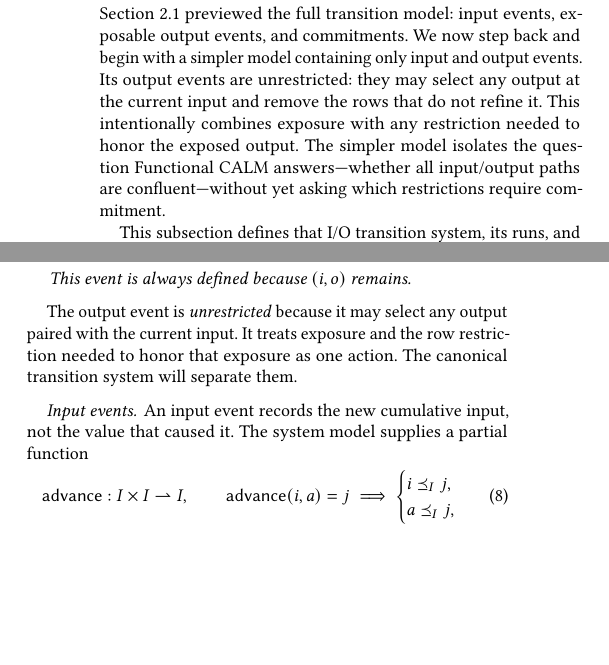
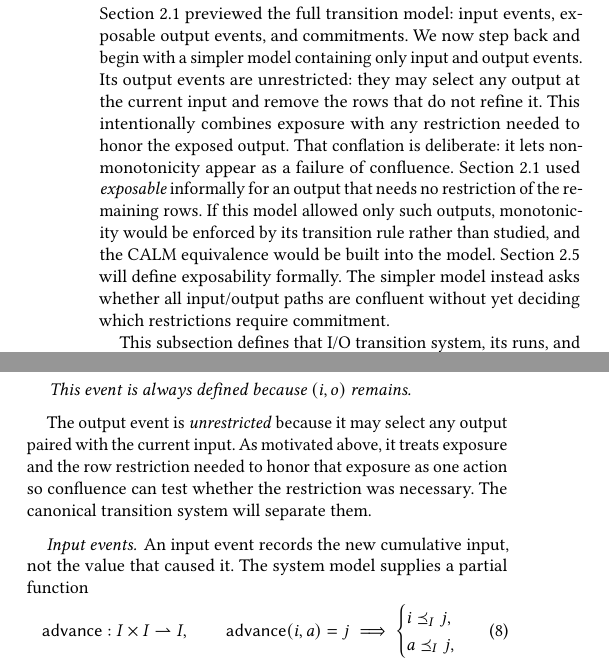
Before and after one commit to jhellerstein/coord-criterion, a LaTeX document (main.tex): two parts of the columns of page 5 of 23, joined at a grey line, cut so that both start at the same text, the shorter picture padded with empty space. Compiled offline with pdfLaTeX.

Commit message:
Explain unrestricted outputs in confluence analysis

```diff
--- a/main.tex
+++ b/main.tex
@@ -665,9 +665,15 @@ events, exposable output events, and commitments.  We now step back and begin
 with a simpler model containing only input and output events.  Its output events
 are unrestricted: they may select any output at the current input and remove
 the rows that do not refine it.  This intentionally combines exposure with any
-restriction needed to honor the exposed output.  The simpler model isolates the
-question Functional CALM answers---whether all input/output paths are
-confluent---without yet asking which restrictions require commitment.
+restriction needed to honor the exposed output.  That conflation is deliberate:
+it lets non-monotonicity appear as a failure of confluence.  Section~\ref{sec:election-story}
+used \emph{exposable} informally for an output that needs no restriction of the
+remaining rows.  If this model allowed only such outputs, monotonicity would be
+enforced by its transition rule rather than studied, and the CALM equivalence
+would be built into the model.  Section~\ref{sec:canonical-transition-system}
+will define exposability formally.  The simpler model instead asks whether all
+input/output paths are confluent without yet deciding which restrictions
+require commitment.
 
 This subsection defines that I/O transition system, its runs, and Consistency.
 Section~\ref{sec:canonical-transition-system} then returns to the model
@@ -756,8 +762,10 @@ only when its result is a specification state.
 \end{definition}
 
 The output event is \emph{unrestricted} because it may select any output paired
-with the current input.  It treats exposure and the row restriction needed to honor that
-exposure as one action.  The canonical transition system will separate them.
+with the current input.  As motivated above, it treats exposure and the row
+restriction needed to honor that exposure as one action so confluence can test
+whether the restriction was necessary.  The canonical transition system will
+separate them.
 
 \paragraph{Input events.}
 An input event records the new cumulative input, not the value that caused it.
```
